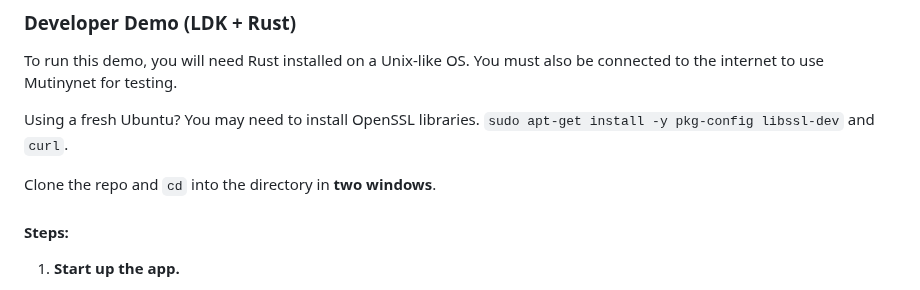
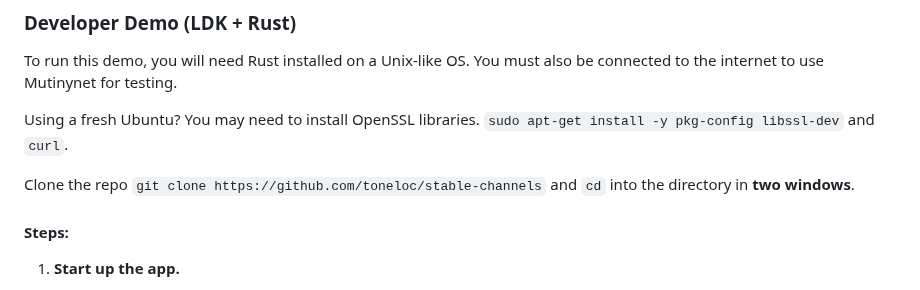
Before and after one commit to toneloc/stable-channels, a Markdown page: README.md, the part around the change. GitHub-like rendering.

```diff
--- a/README.md
+++ b/README.md
@@ -19,7 +19,7 @@ To run this demo,  you will need Rust installed on a Unix-like OS. You must also
 
 Using a fresh Ubuntu? You may need to install OpenSSL libraries. `sudo apt-get install -y pkg-config libssl-dev` and `curl`.
 
-Clone the repo and `cd` into the directory in **two windows**.
+Clone the repo `git clone https://github.com/toneloc/stable-channels` and `cd` into the directory in **two windows**.
 
 #### Steps:
 
```
